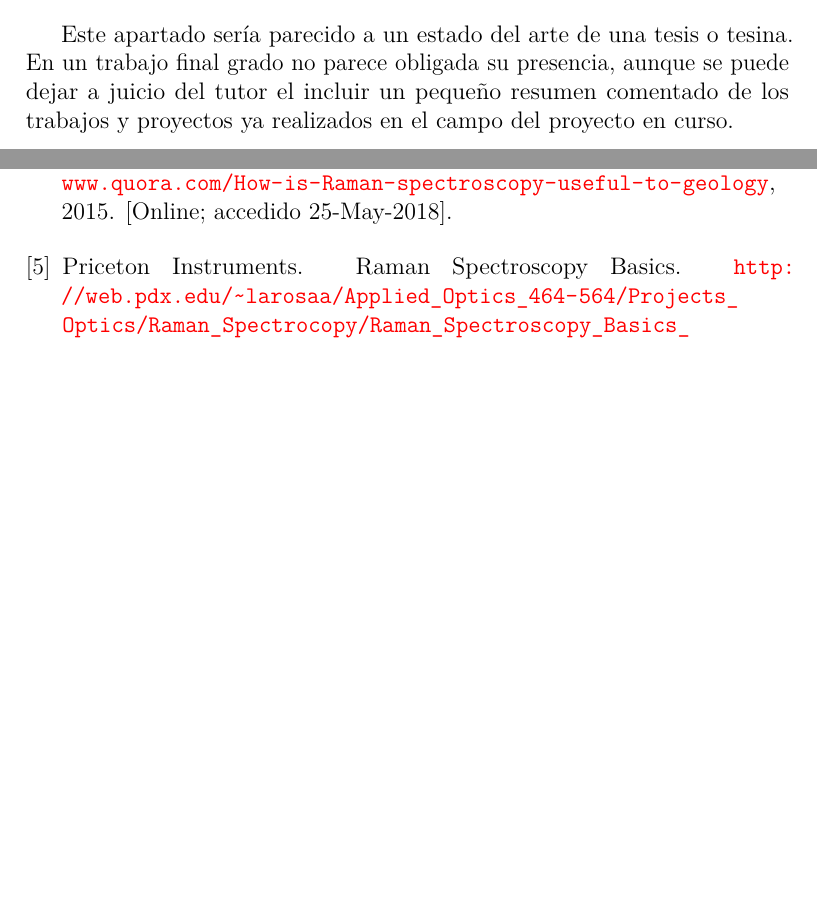
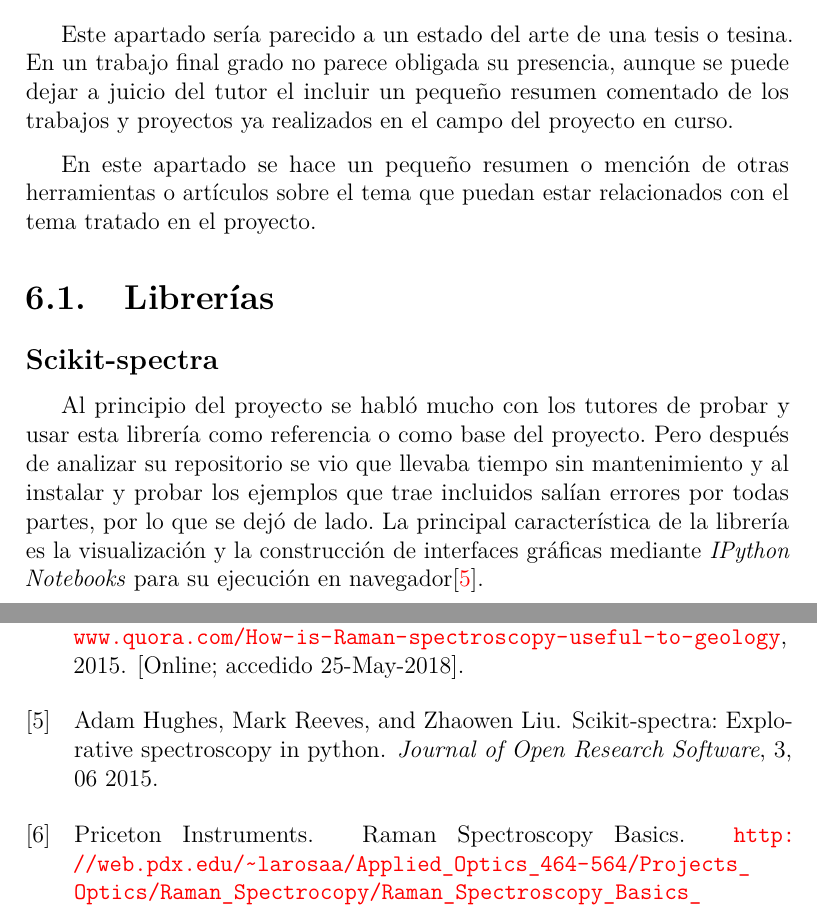
Before and after one commit to Engcompaulo/TFG-Visor-de-espectros, a LaTeX book (Documentación LaTeX/memoria.tex, which reads Documentación LaTeX/bibliografia.bib, Documentación LaTeX/tex/6_Trabajos_relacionados.tex): two parts of pages 31 and 35 of 36, joined at a grey line, cut so that both start at the same text, the shorter picture padded with empty space. Compiled offline with pdfLaTeX.

Commit message:
#38 #82 Scikit spectra como librería relacionada

```diff
--- a/Documentación LaTeX/bibliografia.bib
+++ b/Documentación LaTeX/bibliografia.bib
@@ -79,3 +79,13 @@
 	year         = "2015",
 	note         = "[Online; accedido 25-May-2018]"
 }
+
+@article{art:skspec,
+	author = {Hughes, Adam and Reeves, Mark and Liu, Zhaowen},
+	year = {2015},
+	month = {06},
+	pages = {},
+	title = {Scikit-spectra: Explorative Spectroscopy in Python},
+	volume = {3},
+	journal = {Journal of Open Research Software}
+}
--- a/Documentación LaTeX/tex/6_Trabajos_relacionados.tex
+++ b/Documentación LaTeX/tex/6_Trabajos_relacionados.tex
@@ -4,3 +4,17 @@ Este apartado sería parecido a un estado del arte de una tesis o tesina. En un
 trabajo final grado no parece obligada su presencia, aunque se puede dejar a
 juicio del tutor el incluir un pequeño resumen comentado de los trabajos y
 proyectos ya realizados en el campo del proyecto en curso.
+
+En este apartado se hace un pequeño resumen o mención de otras herramientas o
+artículos sobre el tema que puedan estar relacionados con el tema tratado en el
+proyecto.
+
+\section{Librerías}
+\subsection{Scikit-spectra}
+Al principio del proyecto se habló mucho con los tutores de probar y usar esta
+librería como referencia o como base del proyecto. Pero después de analizar su
+repositorio se vio que llevaba tiempo sin mantenimiento y al instalar y probar
+los ejemplos que trae incluidos salían errores por todas partes, por lo que se
+dejó de lado. La principal característica de la librería es la visualización y
+la construcción de interfaces gráficas mediante \textit{IPython Notebooks} para
+su ejecución en navegador\cite{art:skspec}.
```
Also changed, not shown: Documentación LaTeX/memoria.pdf.
